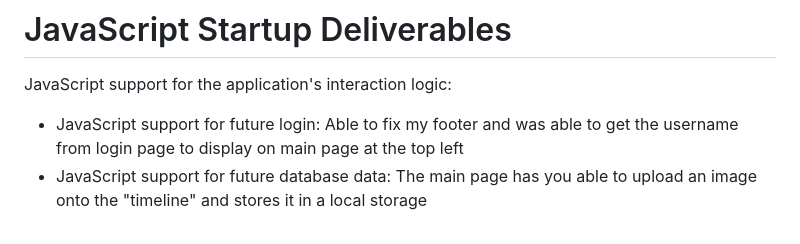
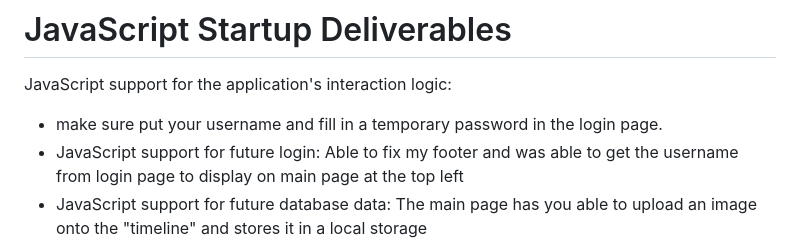
Before and after one commit to jojojovela/startup, a Markdown page: README.md, the part around the change. Rendered like a GitHub page.

```diff
--- a/README.md
+++ b/README.md
@@ -43,6 +43,7 @@ For this deliverable I properly styled the application into its final appearance
 
 # JavaScript Startup Deliverables
 JavaScript support for the application's interaction logic:
+- make sure put your username and fill in a temporary password in the login page.
 - JavaScript support for future login: Able to  fix my footer and was able to get the username from login page to display on main page at the top left
 - JavaScript support for future database data: The main page has you able to upload an image onto the "timeline" and stores it in a local storage
 - and for now I added a clear image button that clears the timeline just to make it look clean for now
```
